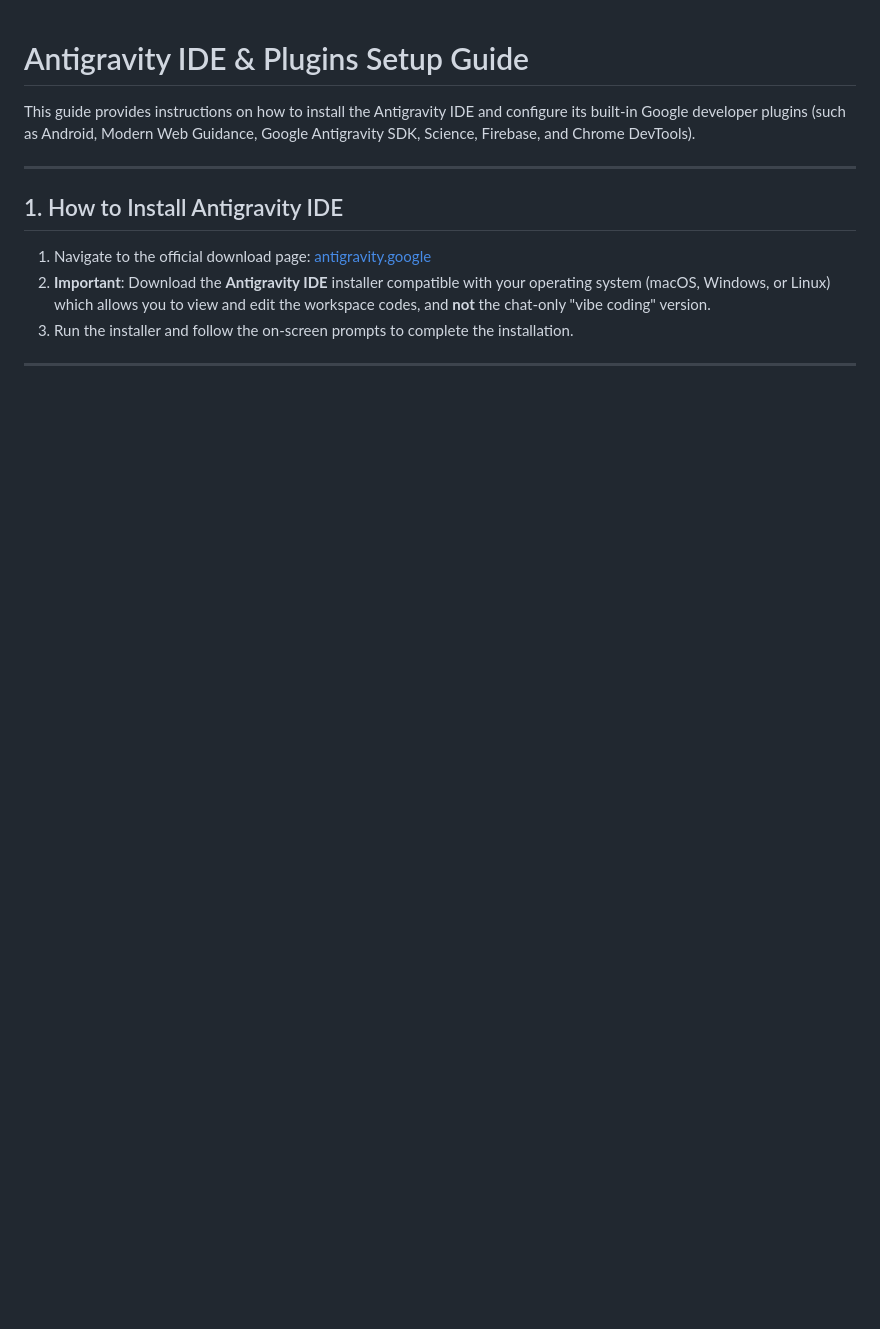
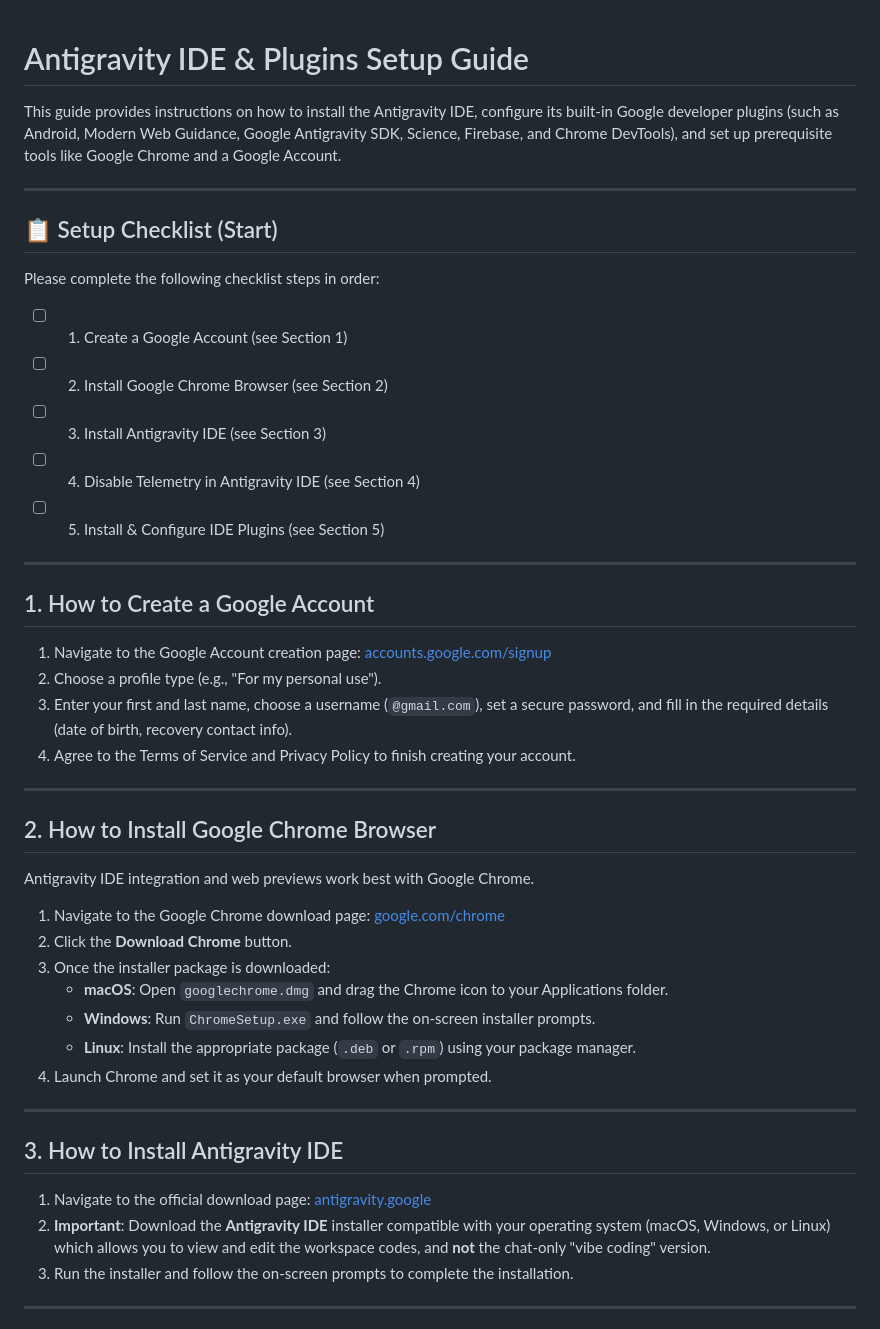
Before and after one commit to APAF-bioinformatics/AI_Workshop, a Markdown page: README.md, the part around the change printed below. Rendered like a GitHub page; blank space fills up the shorter version.

```diff
--- a/README.md
+++ b/README.md
@@ -1,10 +1,43 @@
 # Antigravity IDE & Plugins Setup Guide
 
-This guide provides instructions on how to install the Antigravity IDE and configure its built-in Google developer plugins (such as Android, Modern Web Guidance, Google Antigravity SDK, Science, Firebase, and Chrome DevTools).
+This guide provides instructions on how to install the Antigravity IDE, configure its built-in Google developer plugins (such as Android, Modern Web Guidance, Google Antigravity SDK, Science, Firebase, and Chrome DevTools), and set up prerequisite tools like Google Chrome and a Google Account.
 
 ---
 
-## 1. How to Install Antigravity IDE
+## 📋 Setup Checklist (Start)
+
+Please complete the following checklist steps in order:
+- [ ] 1. Create a Google Account (see Section 1)
+- [ ] 2. Install Google Chrome Browser (see Section 2)
+- [ ] 3. Install Antigravity IDE (see Section 3)
+- [ ] 4. Disable Telemetry in Antigravity IDE (see Section 4)
+- [ ] 5. Install & Configure IDE Plugins (see Section 5)
+
+---
+
+## 1. How to Create a Google Account
+
+1. Navigate to the Google Account creation page: [accounts.google.com/signup](https://accounts.google.com/signup)
+2. Choose a profile type (e.g., "For my personal use").
+3. Enter your first and last name, choose a username (`@gmail.com`), set a secure password, and fill in the required details (date of birth, recovery contact info).
+4. Agree to the Terms of Service and Privacy Policy to finish creating your account.
+
+---
+
+## 2. How to Install Google Chrome Browser
+
+Antigravity IDE integration and web previews work best with Google Chrome.
+1. Navigate to the Google Chrome download page: [google.com/chrome](https://google.com/chrome)
+2. Click the **Download Chrome** button.
+3. Once the installer package is downloaded:
+   - **macOS**: Open `googlechrome.dmg` and drag the Chrome icon to your Applications folder.
+   - **Windows**: Run `ChromeSetup.exe` and follow the on-screen installer prompts.
+   - **Linux**: Install the appropriate package (`.deb` or `.rpm`) using your package manager.
+4. Launch Chrome and set it as your default browser when prompted.
+
+---
+
+## 3. How to Install Antigravity IDE
 
 1. Navigate to the official download page: [antigravity.google](https://antigravity.google)
 2. **Important**: Download the **Antigravity IDE** installer compatible with your operating system (macOS, Windows, or Linux) which allows you to view and edit the workspace codes, and **not** the chat-only "vibe coding" version.
```
Also changed, not shown: other parts of README.md (+26 -1 lines), references.md (+2 -0 lines), images/step6_disable_telemetry.png (added).
